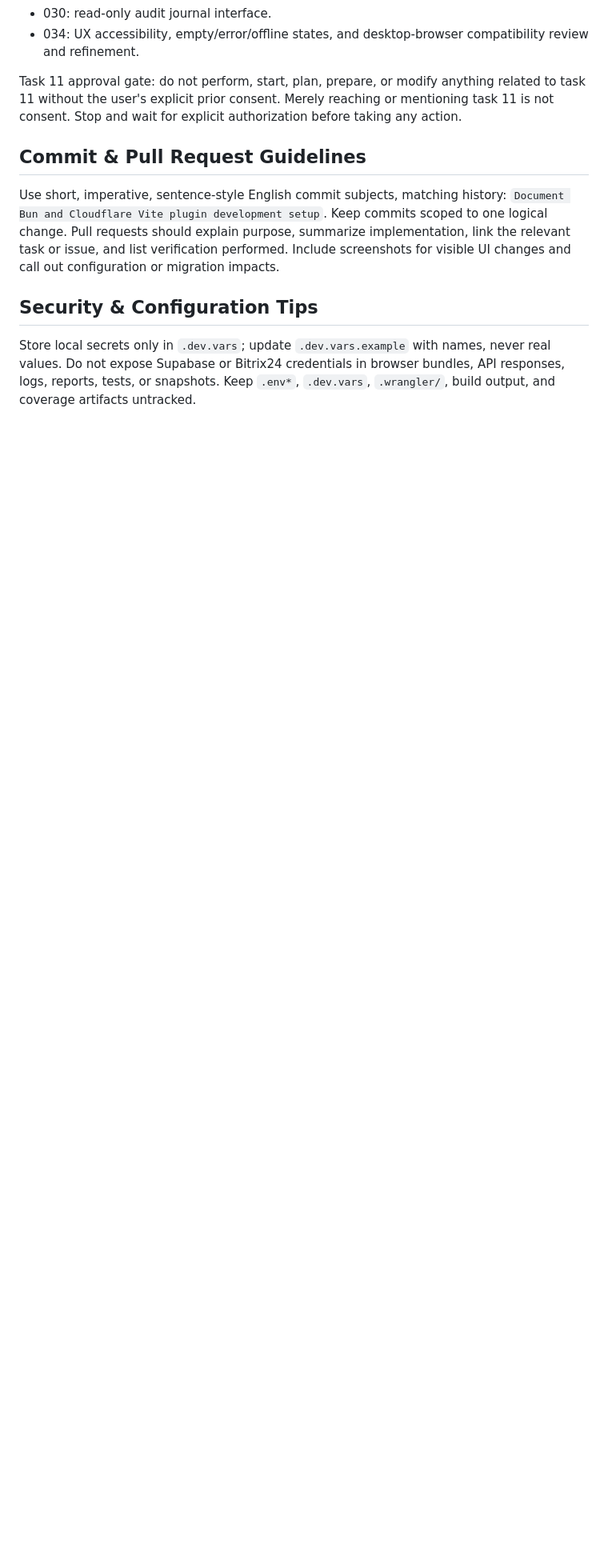
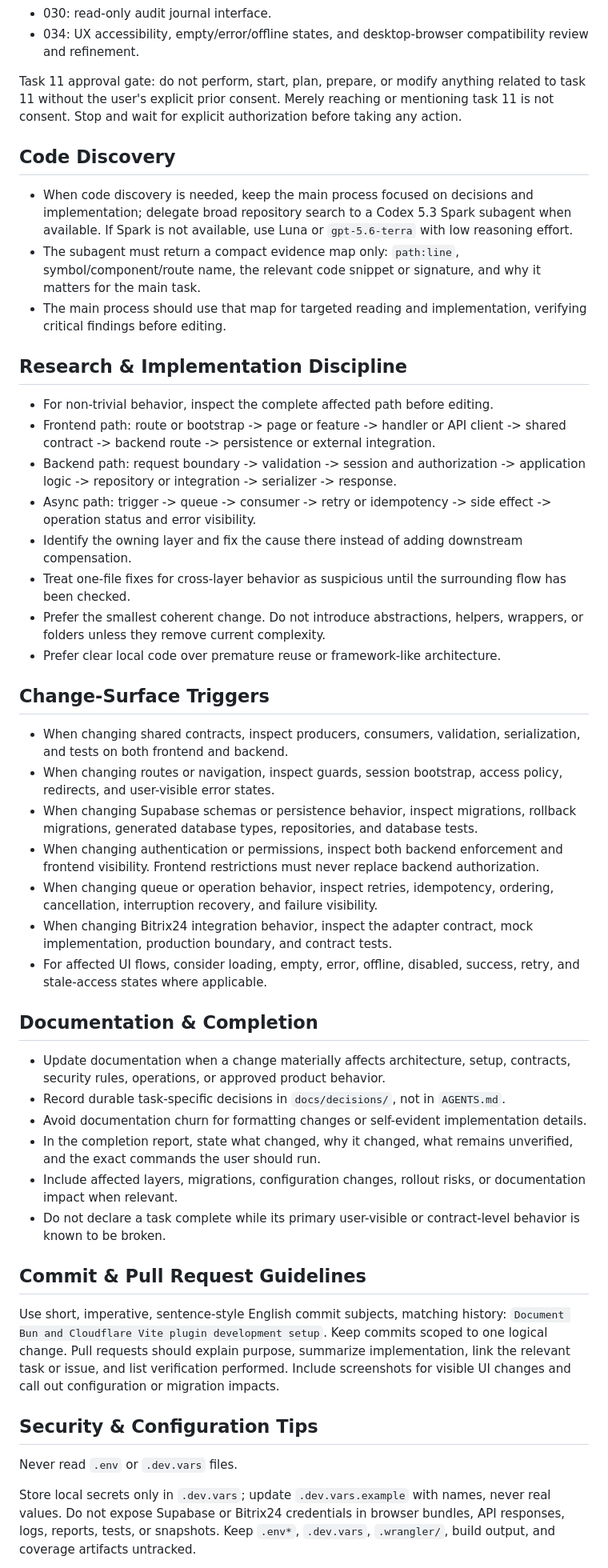
Before and after one commit to bullbashechka/TaskCommander, a Markdown page: AGENTS.md, the part around one of its changes. Shown at 80% size. Rendered like a GitHub page; blank space fills up the shorter version.

Commit message:
Expand repository contribution guidelines

```diff
--- a/AGENTS.md
+++ b/AGENTS.md
@@ -51,10 +72,48 @@ Design work is expected in the following tasks:
 
 Task 11 approval gate: do not perform, start, plan, prepare, or modify anything related to task 11 without the user's explicit prior consent. Merely reaching or mentioning task 11 is not consent. Stop and wait for explicit authorization before taking any action.
 
+## Code Discovery
+
+- When code discovery is needed, keep the main process focused on decisions and implementation; delegate broad repository search to a Codex 5.3 Spark subagent when available. If Spark is not available, use Luna or `gpt-5.6-terra` with low reasoning effort.
+- The subagent must return a compact evidence map only: `path:line`, symbol/component/route name, the relevant code snippet or signature, and why it matters for the main task.
+- The main process should use that map for targeted reading and implementation, verifying critical findings before editing.
+
+## Research & Implementation Discipline
+
+- For non-trivial behavior, inspect the complete affected path before editing.
+- Frontend path: route or bootstrap -> page or feature -> handler or API client -> shared contract -> backend route -> persistence or external integration.
+- Backend path: request boundary -> validation -> session and authorization -> application logic -> repository or integration -> serializer -> response.
+- Async path: trigger -> queue -> consumer -> retry or idempotency -> side effect -> operation status and error visibility.
+- Identify the owning layer and fix the cause there instead of adding downstream compensation.
+- Treat one-file fixes for cross-layer behavior as suspicious until the surrounding flow has been checked.
+- Prefer the smallest coherent change. Do not introduce abstractions, helpers, wrappers, or folders unless they remove current complexity.
+- Prefer clear local code over premature reuse or framework-like architecture.
+
+## Change-Surface Triggers
+
+- When changing shared contracts, inspect producers, consumers, validation, serialization, and tests on both frontend and backend.
+- When changing routes or navigation, inspect guards, session bootstrap, access policy, redirects, and user-visible error states.
+- When changing Supabase schemas or persistence behavior, inspect migrations, rollback migrations, generated database types, repositories, and database tests.
+- When changing authentication or permissions, inspect both backend enforcement and frontend visibility. Frontend restrictions must never replace backend authorization.
+- When changing queue or operation behavior, inspect retries, idempotency, ordering, cancellation, interruption recovery, and failure visibility.
+- When changing Bitrix24 integration behavior, inspect the adapter contract, mock implementation, production boundary, and contract tests.
+- For affected UI flows, consider loading, empty, error, offline, disabled, success, retry, and stale-access states where applicable.
+
+## Documentation & Completion
+
+- Update documentation when a change materially affects architecture, setup, contracts, security rules, operations, or approved product behavior.
+- Record durable task-specific decisions in `docs/decisions/`, not in `AGENTS.md`.
+- Avoid documentation churn for formatting changes or self-evident implementation details.
+- In the completion report, state what changed, why it changed, what remains unverified, and the exact commands the user should run.
+- Include affected layers, migrations, configuration changes, rollout risks, or documentation impact when relevant.
+- Do not declare a task complete while its primary user-visible or contract-level behavior is known to be broken.
+
 ## Commit & Pull Request Guidelines
 
 Use short, imperative, sentence-style English commit subjects, matching history: `Document Bun and Cloudflare Vite plugin development setup`. Keep commits scoped to one logical change. Pull requests should explain purpose, summarize implementation, link the relevant task or issue, and list verification performed. Include screenshots for visible UI changes and call out configuration or migration impacts.
 
 ## Security & Configuration Tips
 
+Never read `.env` or `.dev.vars` files.
+
 Store local secrets only in `.dev.vars`; update `.dev.vars.example` with names, never real values. Do not expose Supabase or Bitrix24 credentials in browser bundles, API responses, logs, reports, tests, or snapshots. Keep `.env*`, `.dev.vars`, `.wrangler/`, build output, and coverage artifacts untracked.
```
Also changed, not shown: other parts of AGENTS.md (+28 -1 lines).
